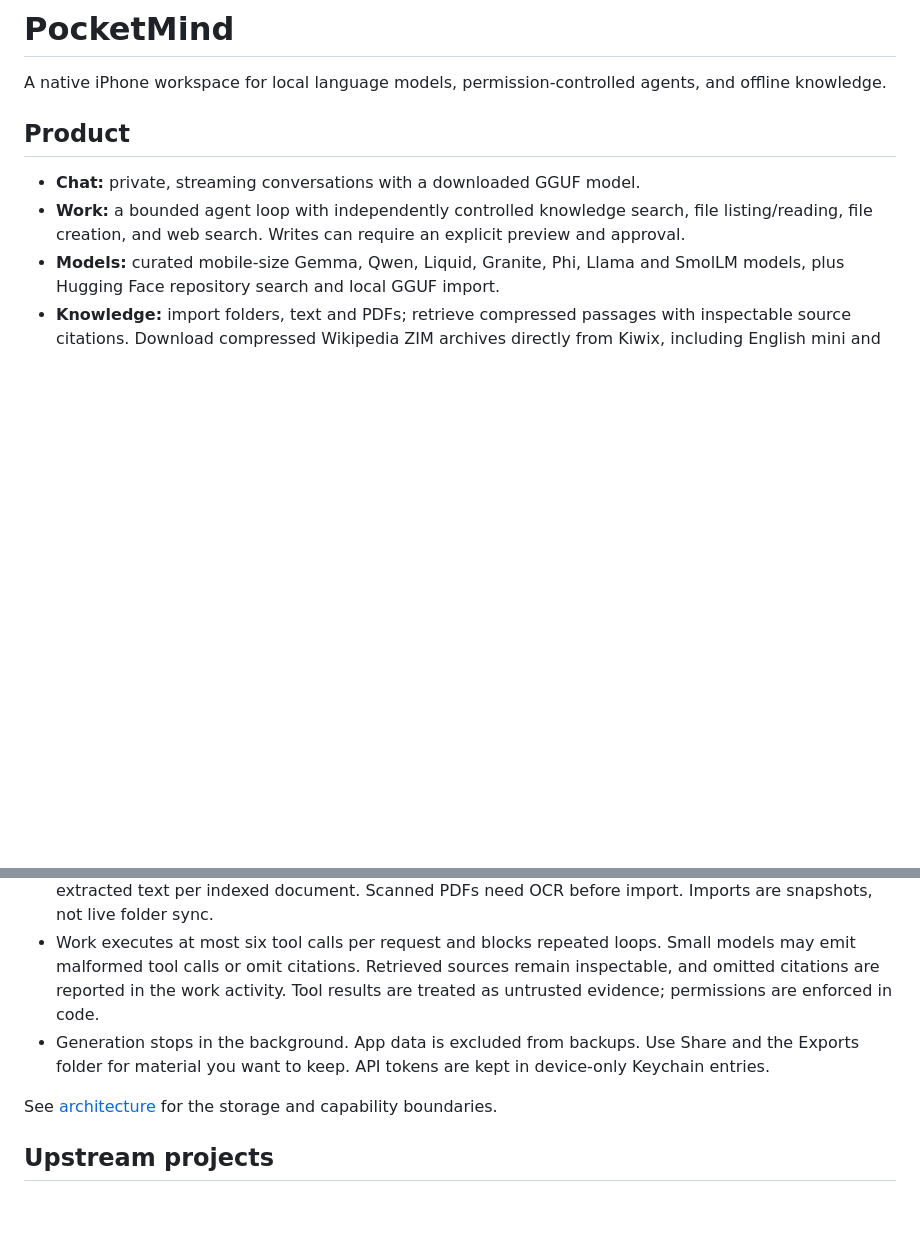
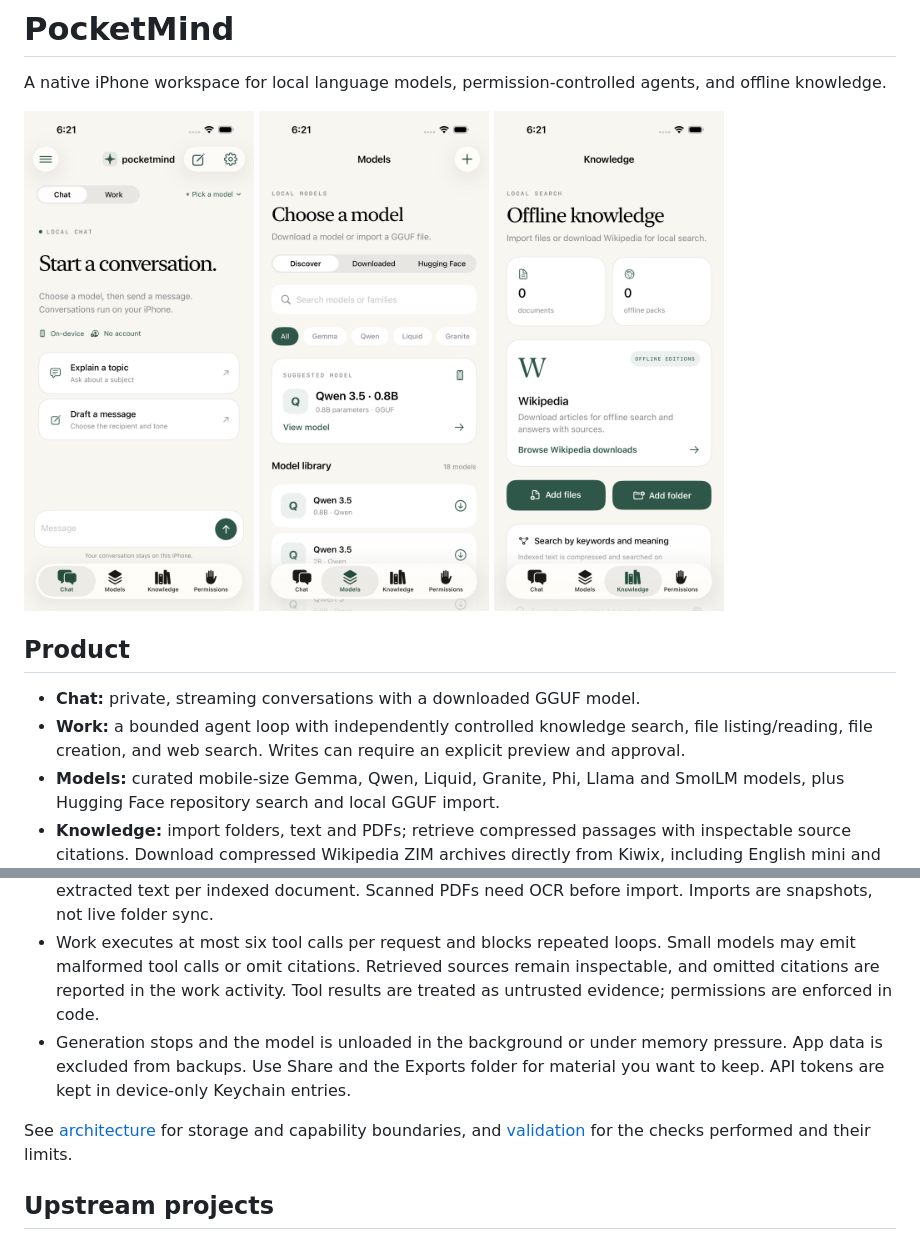
Before and after one commit to ethanrimes/thimvale-ios, a Markdown page: README.md, 2 parts joined by grey strips. Drawn GitHub-style; pictures changed too: docs/screenshots/chat.png (added), docs/screenshots/knowledge.png (added), docs/screenshots/models.png (added); blank space fills up the shorter version.

```diff
--- a/README.md
+++ b/README.md
@@ -1,6 +1,8 @@
 # PocketMind
 
 A native iPhone workspace for local language models, permission-controlled agents, and offline knowledge.
+
+<img src="docs/screenshots/chat.png" width="230" alt="Chat with plain labels and Chat/Work toggle"> <img src="docs/screenshots/models.png" width="230" alt="Model selection"> <img src="docs/screenshots/knowledge.png" width="230" alt="Offline knowledge library">
 
 ## Product
 
@@ -57,9 +59,9 @@ GitHub Actions builds the app and runs the core tests on each push. XcodeGen's `
 - Wikipedia uses the ZIM corpus's compressed article storage and full-text index, with semantic reranking of retrieved passages. It does **not** ship millions of precomputed Wikipedia vectors. Mini editions are abridged; full English text still requires tens of gigabytes. Nothing downloads automatically.
 - Import limits: 1,000 supported files per folder operation, 25 MB per file, 500 PDF pages, and 20 MB of extracted text per indexed document. Scanned PDFs need OCR before import. Imports are snapshots, not live folder sync.
 - Work executes at most six tool calls per request and blocks repeated loops. Small models may emit malformed tool calls or omit citations. Retrieved sources remain inspectable, and omitted citations are reported in the work activity. Tool results are treated as untrusted evidence; permissions are enforced in code.
-- Generation stops in the background. App data is excluded from backups. Use Share and the Exports folder for material you want to keep. API tokens are kept in device-only Keychain entries.
+- Generation stops and the model is unloaded in the background or under memory pressure. App data is excluded from backups. Use Share and the Exports folder for material you want to keep. API tokens are kept in device-only Keychain entries.
 
-See [architecture](docs/architecture.md) for the storage and capability boundaries.
+See [architecture](docs/architecture.md) for storage and capability boundaries, and [validation](docs/validation.md) for the checks performed and their limits.
 
 ## Upstream projects
 
```
Also changed, not shown: docs/validation.md (added, +34 -0 lines), docs/screenshots/permissions.png (added), 7 other files.
